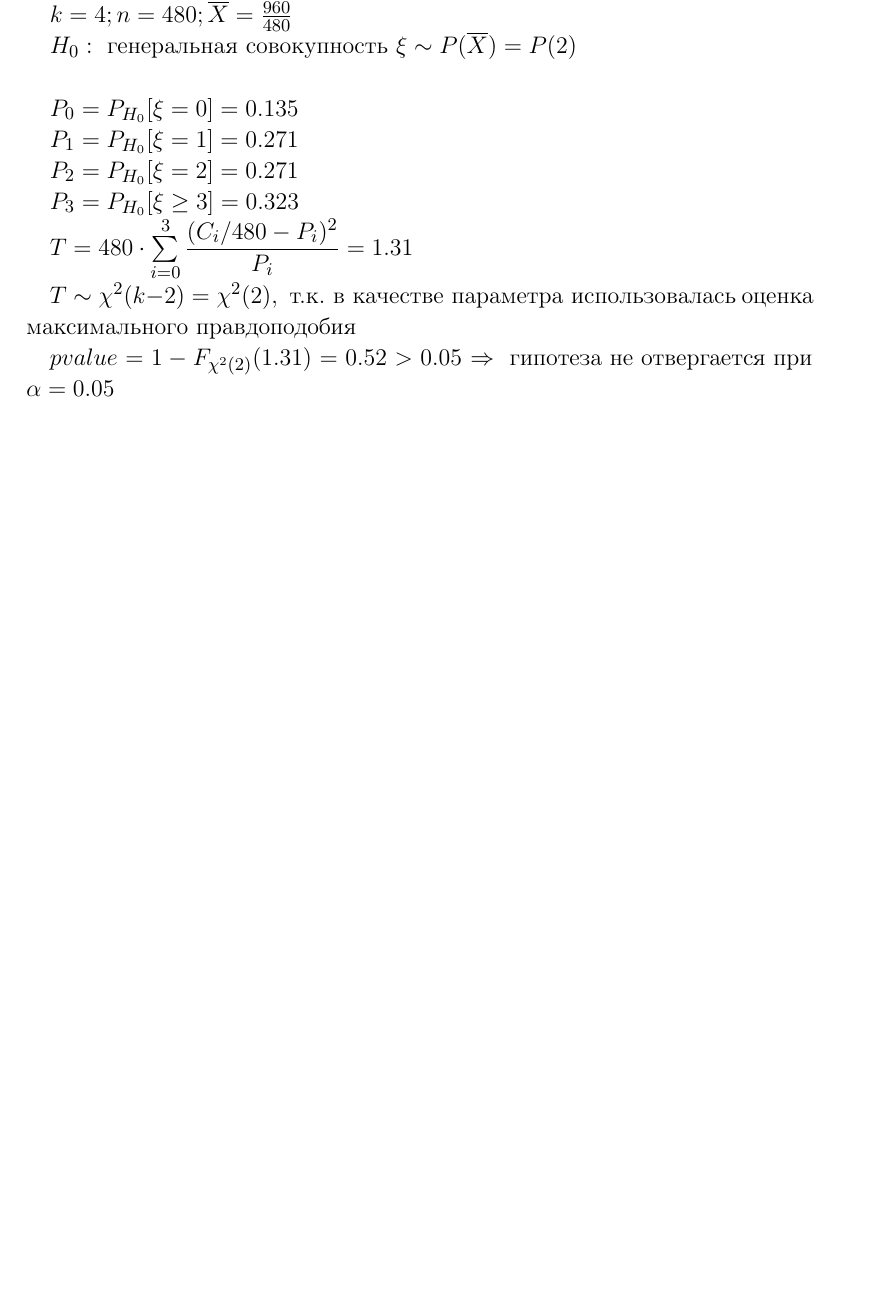
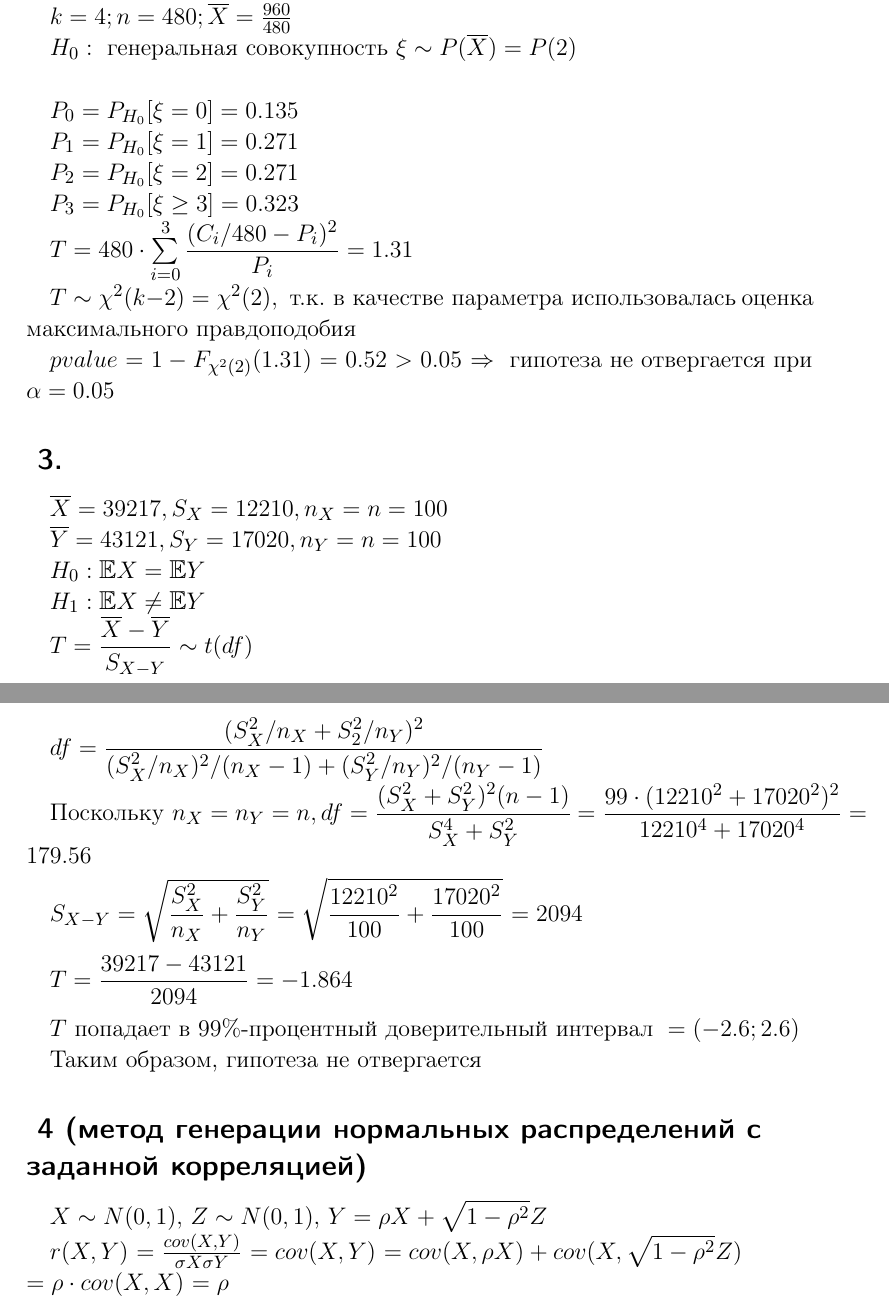
Before and after one commit to xosmig/statistics-homework, a LaTeX document (07/07.tex): part of the page before the commit and two parts of pages 1 and 2 of 2 after it, the two joined at a grey line, cut so that both start at the same text, the shorter picture padded with empty space. Compiled offline with pdfLaTeX.

Commit message:
Add seventh hw

```diff
--- a/07/07.tex
+++ b/07/07.tex
@@ -156,4 +156,56 @@
 \(pvalue = 1 - F_{\chi^2(2)}(1.31) = 0.52 > 0.05\)
 \(\Rightarrow \text{ гипотеза }\allowbreak \text{не }\allowbreak \text{отвергается }\allowbreak \text{при }\allowbreak \alpha = 0.05\)
 
+\subsection*{ 3.}
+
+\def\X{\overline{X}}
+\def\Y{\overline{Y}}
+\def\E{\mathbb{E}}
+
+\(\X = 39217, S_X = 12210, n_X = n = 100\)
+
+\(\Y = 43121, S_Y = 17020, n_Y = n = 100\)
+
+\(H_0: \E X = \E Y\)
+
+\(H_1: \E X \neq  \E Y\)
+
+\(T = \dfrac{\X - \Y }{S_{X - Y} } \sim  t(df)\)
+
+\medskip
+\def\num{(S_X^2 / n_X + S_2^2 / n_Y)^2}
+\def\denum{(S_X^2 / n_X)^2 / (n_X - 1) + (S_Y^2 / n_Y)^2 / (n_Y - 1)}
+\(df = \dfrac{\num }{\denum }\)
+
+\(\text{Поскольку }\allowbreak n_X = n_Y = n, df = \dfrac{(S_X^2 + S_Y^2)^2 (n - 1) }{S_X^4 + S_Y^2 }\)
+\(= \dfrac{99\cdot  (12210^2 + 17020^2)^2 }{12210^4 + 17020^4 } = 179.56\)
+\medskip
+
+\(S_{X - Y} = \sqrt{ \dfrac{S_X^2 }{n_X } + \dfrac{S_Y^2 }{n_Y } }\)
+\(= \sqrt{ \dfrac{12210^2 }{100 } + \dfrac{17020^2 }{100 } }\)
+\(= 2094\)
+\medskip
+
+\(T = \dfrac{39217 - 43121 }{2094 } = -1.864\)
+
+\medskip
+\(T\text{ попадает }\allowbreak \text{в }\allowbreak 99\%\text{-процентный }\allowbreak \text{доверительный }\allowbreak \text{интервал }\allowbreak = (-2.6; 2.6)\)
+
+\(\text{Таким }\allowbreak \text{образом, }\allowbreak \text{гипотеза }\allowbreak \text{не }\allowbreak \text{отвергается}\allowbreak \)
+
+\subsection*{ 4\text{ (метод }\allowbreak \text{генерации }\allowbreak \text{нормальных }\allowbreak \text{распределений }\allowbreak \text{с }\allowbreak \text{заданной }\allowbreak \text{корреляцией)}\allowbreak }
+
+\def\tmp{\sqrt{1 - \rho^2}}
+
+\(X \sim  N(0, 1),\)
+\(Z \sim  N(0, 1),\)
+\(Y = \rho X + \tmp Z\)
+
+\(r(X, Y)\)
+\(= \frac{cov(X, Y) }{\sigma X \sigma Y }\)
+\(= cov(X, Y)\)
+\(= cov(X, \rho X) + cov(X, \tmp Z) \\\)
+\(= \rho\cdot  cov(X, X)\)
+\(= \rho\)
+
 \end{document}
```
Also changed, not shown: 07/07.pdf, 07/plot.jpeg (added), 3 other files.
